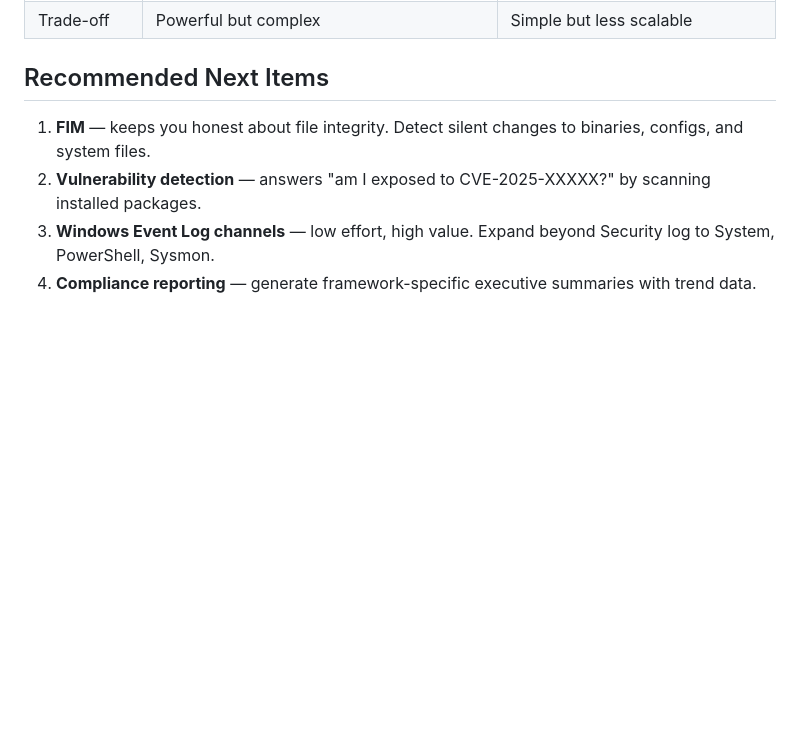
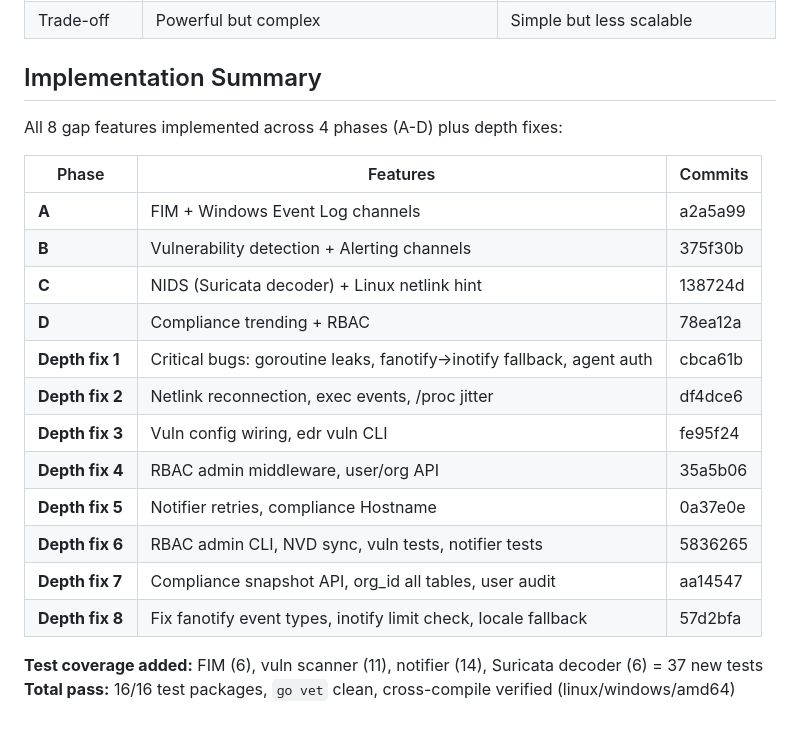
Before and after one commit to yanmyoaung2004/trace, a Markdown page: docs/wazuh-gap-analysis.md, the part around one of its changes. GitHub-like rendering; blank space fills up the shorter version.

```diff
--- a/docs/wazuh-gap-analysis.md
+++ b/docs/wazuh-gap-analysis.md
@@ -39,9 +39,24 @@
 | Ease of use | Heavy setup, requires tuning | One command, works offline, no config needed |
 | Trade-off | Powerful but complex | Simple but less scalable |
 
-## Recommended Next Items
+## Implementation Summary
 
-1. **FIM** — keeps you honest about file integrity. Detect silent changes to binaries, configs, and system files.
-2. **Vulnerability detection** — answers "am I exposed to CVE-2025-XXXXX?" by scanning installed packages.
-3. **Windows Event Log channels** — low effort, high value. Expand beyond Security log to System, PowerShell, Sysmon.
-4. **Compliance reporting** — generate framework-specific executive summaries with trend data.
+All 8 gap features implemented across 4 phases (A-D) plus depth fixes:
+
+| Phase | Features | Commits |
+|-------|----------|---------|
+| **A** | FIM + Windows Event Log channels | a2a5a99 |
+| **B** | Vulnerability detection + Alerting channels | 375f30b |
+| **C** | NIDS (Suricata decoder) + Linux netlink hint | 138724d |
+| **D** | Compliance trending + RBAC | 78ea12a |
+| **Depth fix 1** | Critical bugs: goroutine leaks, fanotify→inotify fallback, agent auth | cbca61b |
+| **Depth fix 2** | Netlink reconnection, exec events, /proc jitter | df4dce6 |
+| **Depth fix 3** | Vuln config wiring, edr vuln CLI | fe95f24 |
+| **Depth fix 4** | RBAC admin middleware, user/org API | 35a5b06 |
+| **Depth fix 5** | Notifier retries, compliance Hostname | 0a37e0e |
+| **Depth fix 6** | RBAC admin CLI, NVD sync, vuln tests, notifier tests | 5836265 |
+| **Depth fix 7** | Compliance snapshot API, org_id all tables, user audit | aa14547 |
+| **Depth fix 8** | Fix fanotify event types, inotify limit check, locale fallback | 57d2bfa |
+
+**Test coverage added:** FIM (6), vuln scanner (11), notifier (14), Suricata decoder (6) = 37 new tests
+**Total pass:** 16/16 test packages, `go vet` clean, cross-compile verified (linux/windows/amd64)
```
Also changed, not shown: other parts of docs/wazuh-gap-analysis.md (+12 -12 lines).
